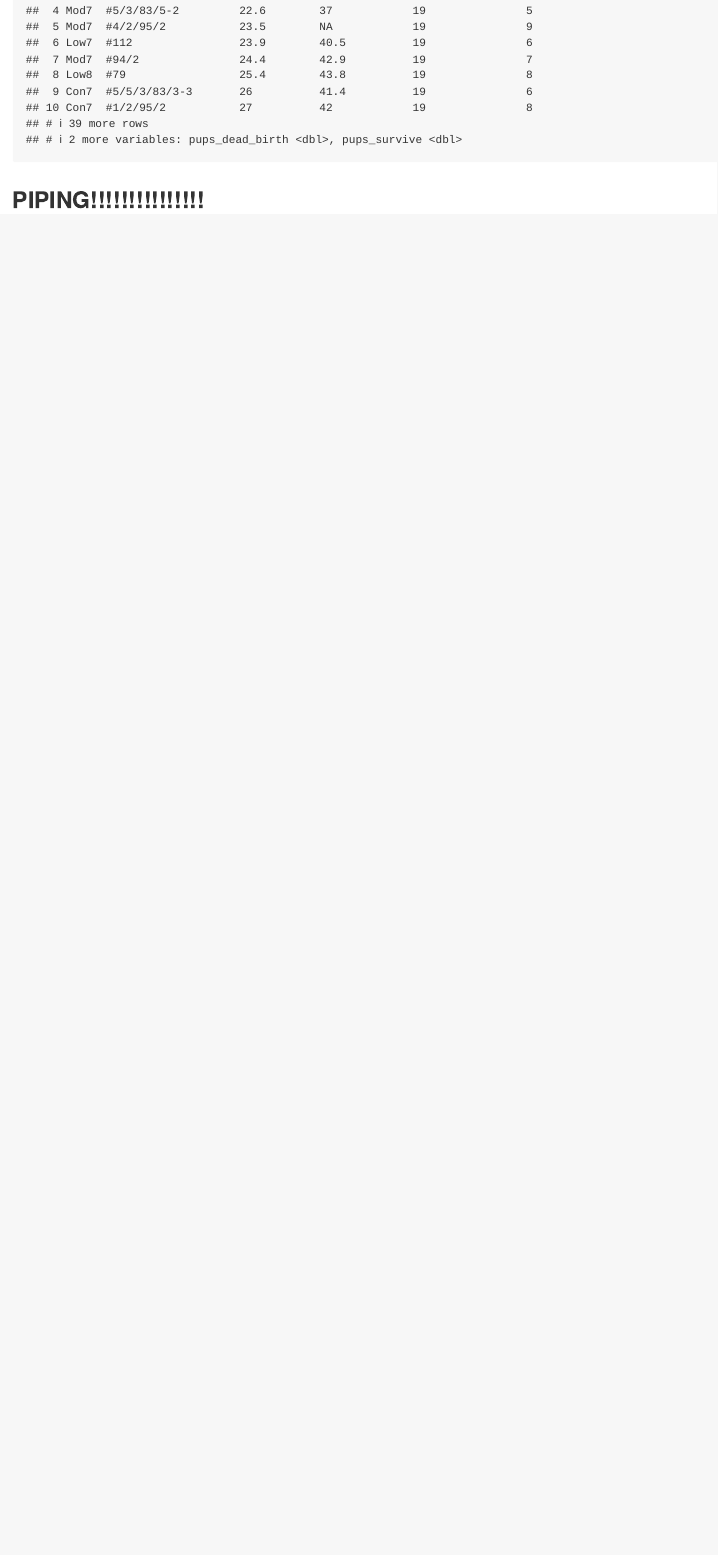
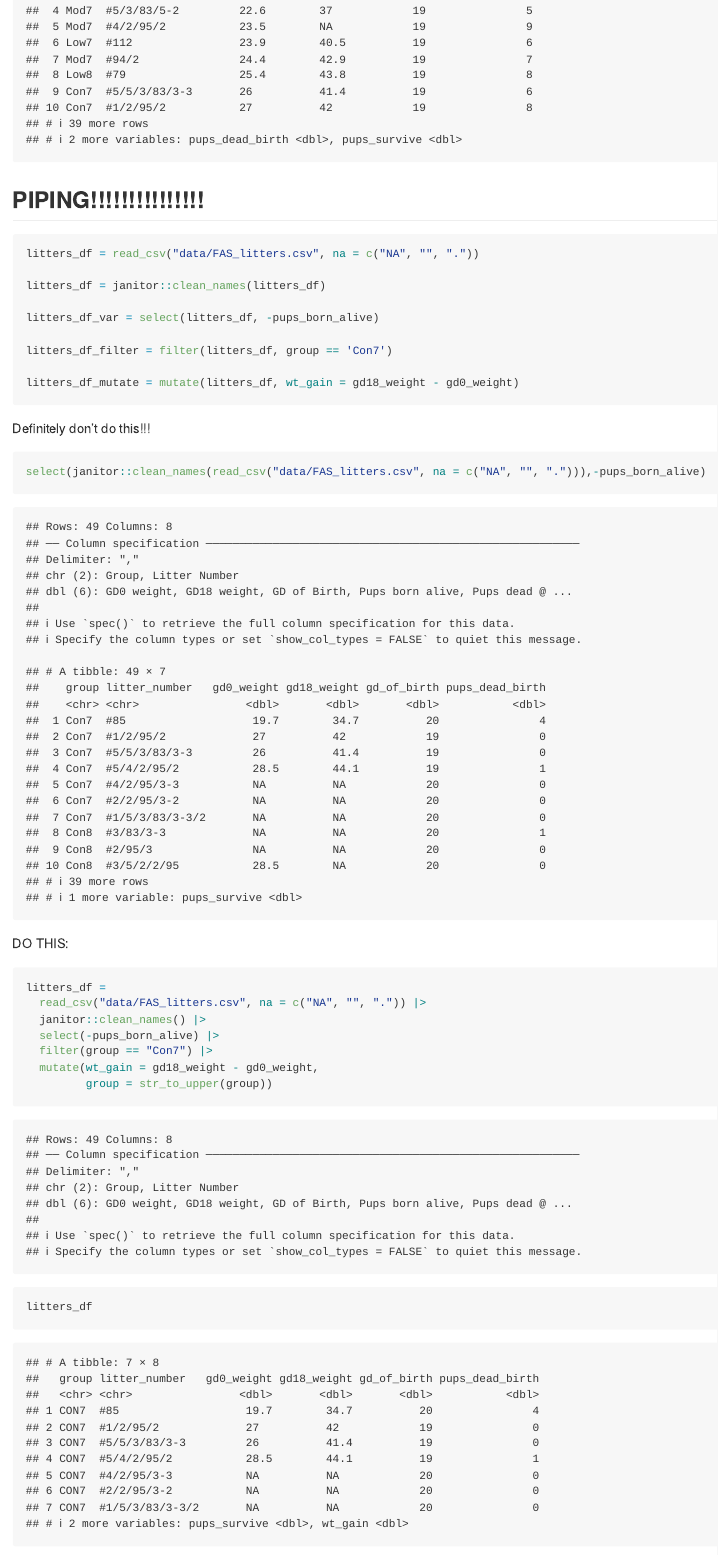
Before and after one commit to YUYING-LU/data_wrangling_I, an R Markdown document (data_manipulation.Rmd): the page in a window 1100 px wide, from 12900 px down. The pictures show the output file data_manipulation.md that the author committed with the source, drawn offline in the style of GitHub.

Commit message:
more piping

````diff
--- a/data_manipulation.Rmd
+++ b/data_manipulation.Rmd
@@ -158,3 +158,34 @@ arrange(litters_df, gd_of_birth, gd0_weight)
 
 
 ## PIPING!!!!!!!!!!!!!!!
+
+```{r message= FALSE}
+litters_df = read_csv("data/FAS_litters.csv", na = c("NA", "", "."))
+
+litters_df = janitor::clean_names(litters_df)
+
+litters_df_var = select(litters_df, -pups_born_alive)
+
+litters_df_filter = filter(litters_df, group == 'Con7')
+
+litters_df_mutate = mutate(litters_df, wt_gain = gd18_weight - gd0_weight)
+
+```
+
+Definitely don't do this!!!
+
+```{r}
+select(janitor::clean_names(read_csv("data/FAS_litters.csv", na = c("NA", "", "."))),-pups_born_alive)
+```
+
+DO THIS:
+
+```{r}
+litters_df =
+  read_csv("data/FAS_litters.csv", na = c("NA", "", ".")) |>
+  janitor::clean_names() |>
+  select(-pups_born_alive) |>
+  filter(group == "Con7") |>
+  mutate(wt_gain = gd18_weight - gd0_weight,
+         group = str_to_upper(group))
+litters_df
````
Also changed, not shown: data_manipulation.md, data_manipulation.Rmd (26 more changed lines).
